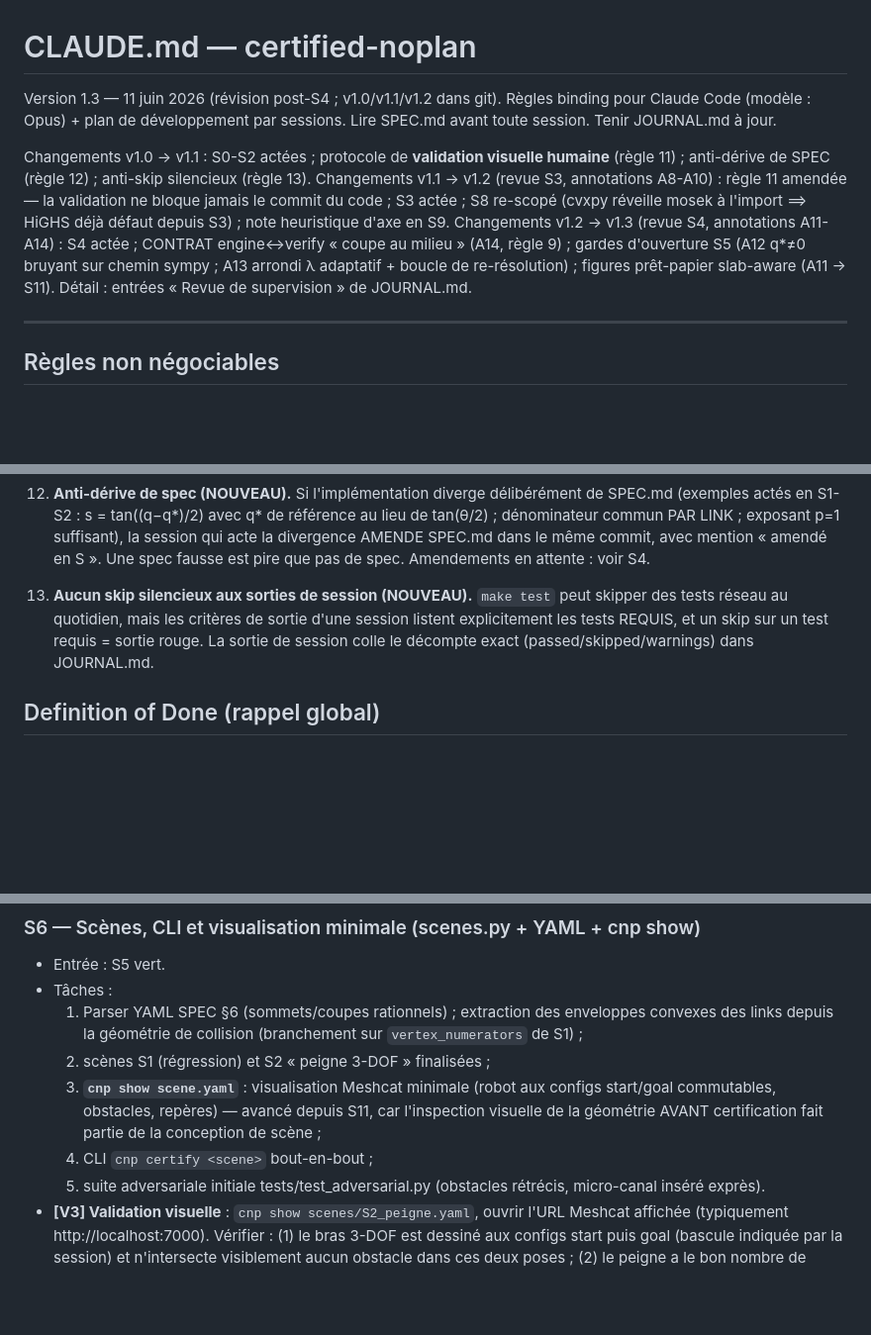
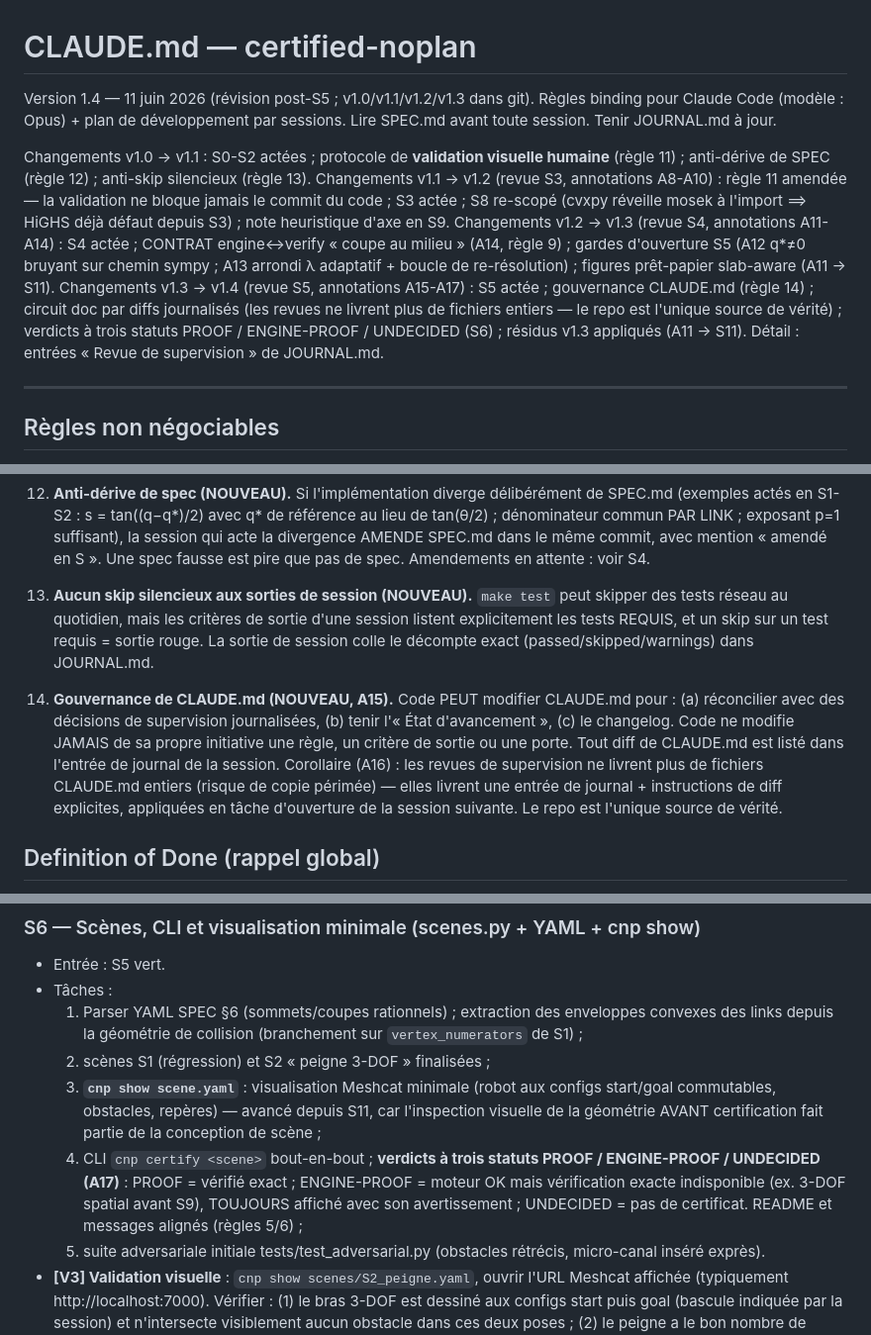
Before and after one commit to stephanecambon/no-plan, a Markdown page: certified-noplan/CLAUDE.md, 3 parts joined by grey strips. Shown at 99% size. Rendered like a GitHub page; blank space fills up the shorter version.

```diff
--- a/certified-noplan/CLAUDE.md
+++ b/certified-noplan/CLAUDE.md
@@ -1,6 +1,6 @@
 # CLAUDE.md — certified-noplan
 
-Version 1.3 — 11 juin 2026 (révision post-S4 ; v1.0/v1.1/v1.2 dans git).
+Version 1.4 — 11 juin 2026 (révision post-S5 ; v1.0/v1.1/v1.2/v1.3 dans git).
 Règles binding pour Claude Code (modèle : Opus) + plan de développement par
 sessions. Lire SPEC.md avant toute session. Tenir JOURNAL.md à jour.
 
@@ -13,7 +13,11 @@ note heuristique d'axe en S9. Changements v1.2 → v1.3 (revue S4, annotations
 A11-A14) : S4 actée ; CONTRAT engine↔verify « coupe au milieu » (A14, règle 9) ;
 gardes d'ouverture S5 (A12 q*≠0 bruyant sur chemin sympy ; A13 arrondi λ
 adaptatif + boucle de re-résolution) ; figures prêt-papier slab-aware (A11 →
-S11). Détail : entrées « Revue de supervision » de JOURNAL.md.
+S11). Changements v1.3 → v1.4 (revue S5, annotations A15-A17) : S5 actée ;
+gouvernance CLAUDE.md (règle 14) ; circuit doc par diffs journalisés (les revues
+ne livrent plus de fichiers entiers — le repo est l'unique source de vérité) ;
+verdicts à trois statuts PROOF / ENGINE-PROOF / UNDECIDED (S6) ; résidus v1.3
+appliqués (A11 → S11). Détail : entrées « Revue de supervision » de JOURNAL.md.
 
 ---
 
@@ -109,6 +113,16 @@ S11). Détail : entrées « Revue de supervision » de JOURNAL.md.
     = sortie rouge. La sortie de session colle le décompte exact
     (passed/skipped/warnings) dans JOURNAL.md.
 
+14. **Gouvernance de CLAUDE.md (NOUVEAU, A15).** Code PEUT modifier CLAUDE.md
+    pour : (a) réconcilier avec des décisions de supervision journalisées,
+    (b) tenir l'« État d'avancement », (c) le changelog. Code ne modifie JAMAIS
+    de sa propre initiative une règle, un critère de sortie ou une porte. Tout
+    diff de CLAUDE.md est listé dans l'entrée de journal de la session.
+    Corollaire (A16) : les revues de supervision ne livrent plus de fichiers
+    CLAUDE.md entiers (risque de copie périmée) — elles livrent une entrée de
+    journal + instructions de diff explicites, appliquées en tâche d'ouverture
+    de la session suivante. Le repo est l'unique source de vérité.
+
 ## Definition of Done (rappel global)
 
 Démonstrateur : `cnp certify scenes/S5_iiwa_shelf.yaml` produit un certificat
@@ -221,7 +235,11 @@ plus proche et journaliser.
      start/goal commutables, obstacles, repères) — avancé depuis S11, car
      l'inspection visuelle de la géométrie AVANT certification fait partie de la
      conception de scène ;
-  4. CLI `cnp certify <scene>` bout-en-bout ;
+  4. CLI `cnp certify <scene>` bout-en-bout ; **verdicts à trois statuts
+     PROOF / ENGINE-PROOF / UNDECIDED (A17)** : PROOF = vérifié exact ;
+     ENGINE-PROOF = moteur OK mais vérification exacte indisponible (ex. 3-DOF
+     spatial avant S9), TOUJOURS affiché avec son avertissement ; UNDECIDED =
+     pas de certificat. README et messages alignés (règles 5/6) ;
   5. suite adversariale initiale tests/test_adversarial.py (obstacles rétrécis,
      micro-canal inséré exprès).
 - **[V3] Validation visuelle** : `cnp show scenes/S2_peigne.yaml`, ouvrir l'URL
```
Also changed, not shown: other parts of certified-noplan/CLAUDE.md (+4 -1 lines), certified-noplan/JOURNAL.md (+64 -0 lines).
